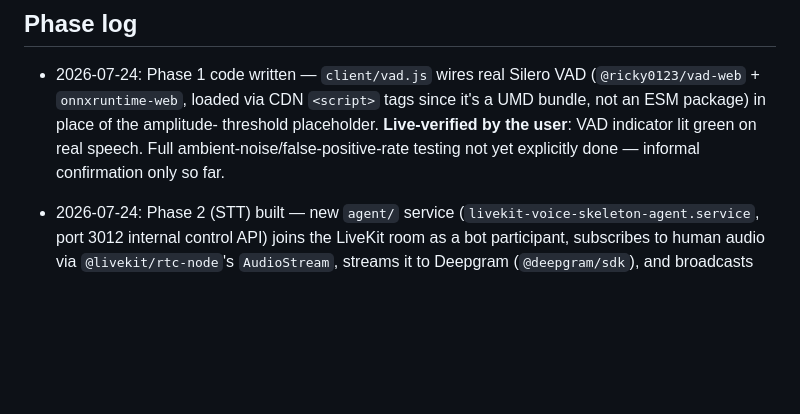
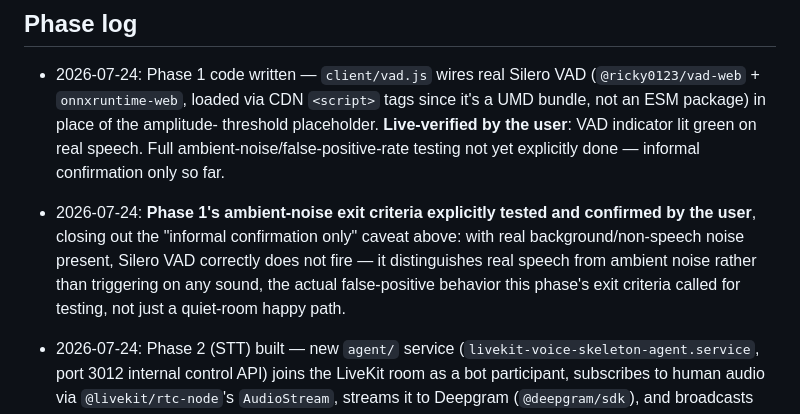
Before and after one commit to Mephistopheles9631/livekit-voice-skeleton, a Markdown page: PROJECT_SPEC.md, the part around the change. GitHub-like rendering; blank space fills up the shorter version.

Commit message:
Record live user confirmation that VAD filters background noise
Closes out Phase 1's "informal confirmation only" ambient-noise caveat:
user confirmed live that Silero VAD correctly does not fire on real
background/non-speech noise, the actual false-positive behavior the
phase's exit criteria called for testing, not just a quiet-room check.

Co-Authored-By: Claude Sonnet 5 <noreply@anthropic.com>

```diff
--- a/PROJECT_SPEC.md
+++ b/PROJECT_SPEC.md
@@ -152,6 +152,13 @@ just the final code.
   threshold placeholder. **Live-verified by the user**: VAD indicator lit
   green on real speech. Full ambient-noise/false-positive-rate testing not
   yet explicitly done — informal confirmation only so far.
+- 2026-07-24: **Phase 1's ambient-noise exit criteria explicitly tested and
+  confirmed by the user**, closing out the "informal confirmation only"
+  caveat above: with real background/non-speech noise present, Silero VAD
+  correctly does not fire — it distinguishes real speech from ambient
+  noise rather than triggering on any sound, the actual false-positive
+  behavior this phase's exit criteria called for testing, not just a
+  quiet-room happy path.
 - 2026-07-24: Phase 2 (STT) built — new `agent/` service
   (`livekit-voice-skeleton-agent.service`, port 3012 internal control API)
   joins the LiveKit room as a bot participant, subscribes to human audio via
```
Also changed, not shown: TESTING.md (+3 -1 lines).
